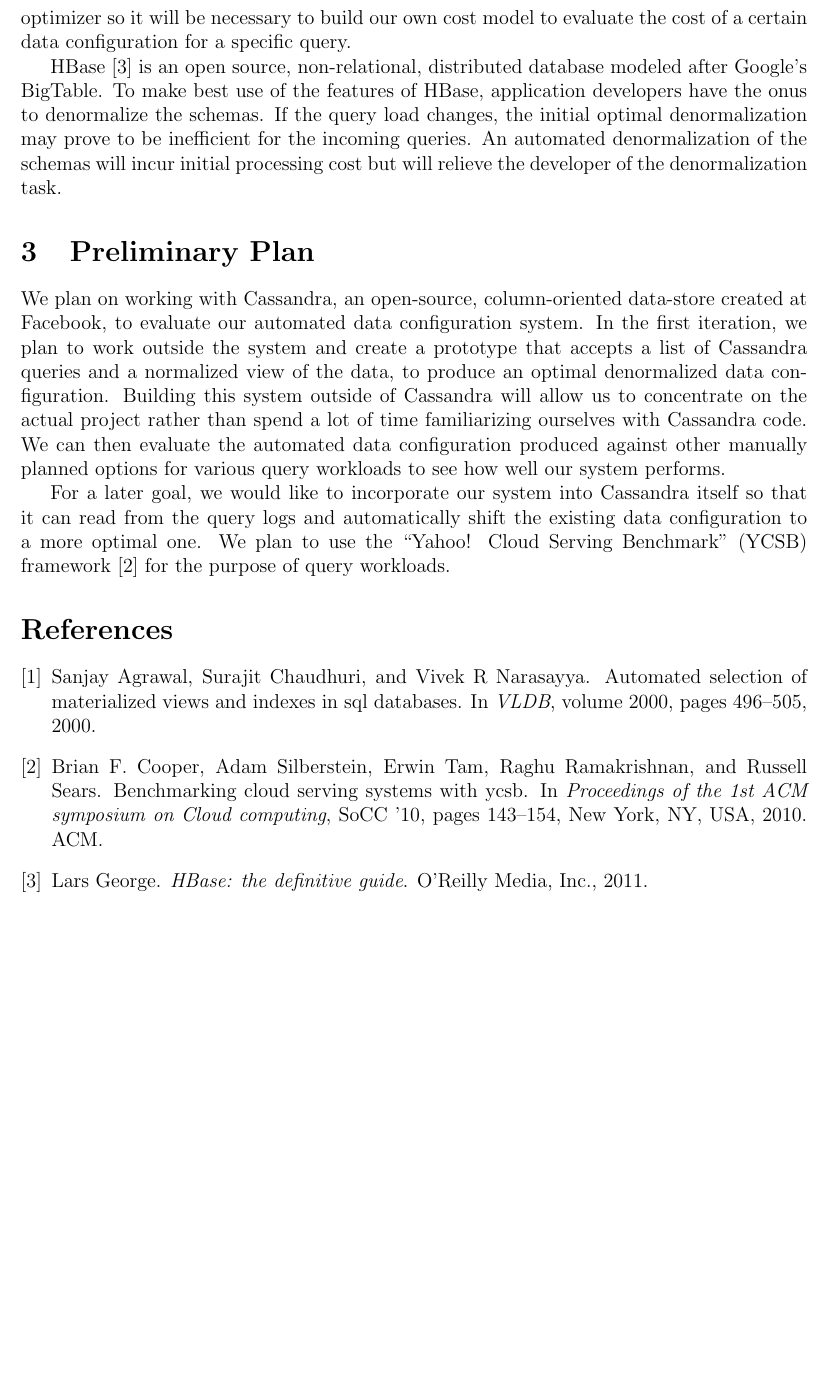
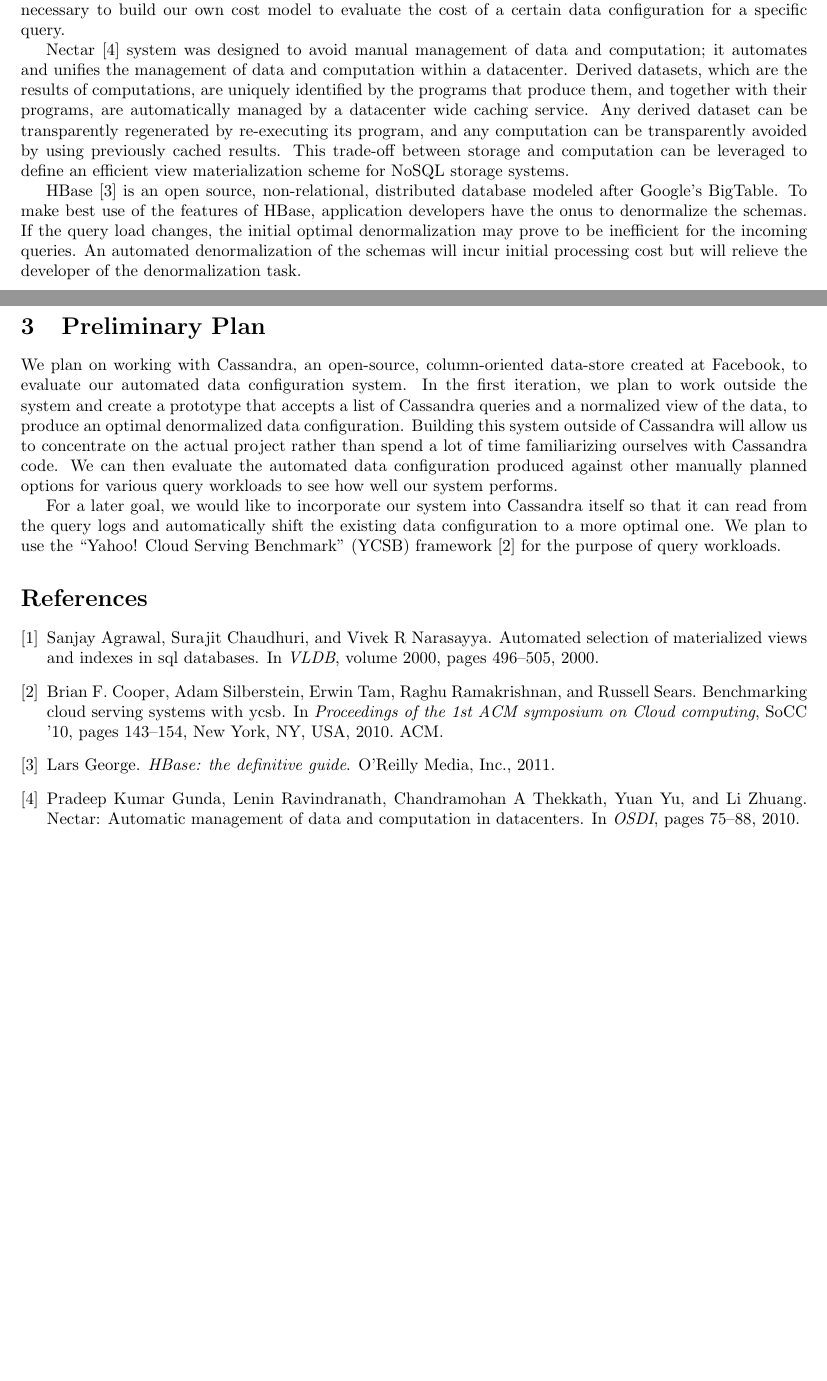
Before and after one commit to aks0/COS-518-Project, a LaTeX document (proposal/proposal.tex, which reads proposal/references.bib): part of page 2 of 2 before the commit and two parts of pages 1 and 2 of 2 after it, the two joined at a grey line, cut so that both start at the same text, the shorter picture padded with empty space. Compiled offline with pdfLaTeX.

Commit message:
Nectar reference added. Derived datasets can serve as stepping stone for Materialized views.

```diff
--- a/proposal/proposal.tex
+++ b/proposal/proposal.tex
@@ -1,6 +1,7 @@
 % Use this template to write your solutions
 
-\documentclass[12pt]{article}
+\documentclass[10pt]{article}
+% \documentclass[twocolumn]{sigplanconf}
 
 \include{lecture}
 
@@ -88,6 +89,12 @@ In \cite{agrawal2000automated}, however, the query optimizer is used extensively
 In Cassandra, for example, we do not have access to a query optimizer so it will be necessary to build our own cost model to evaluate the cost
 of a certain data configuration for a specific query.
 
+Nectar~\cite{gunda2010nectar} system was designed to avoid manual management of data and computation; it automates and unifies the management of
+data and computation within a datacenter. Derived datasets, which are the results of computations, are uniquely identified by the programs that produce them,
+and together with their programs, are automatically managed by a datacenter wide caching service. Any derived dataset can be transparently regenerated by re-executing
+its program, and any computation can be transparently avoided by using previously cached results. This trade-off between storage and computation can
+be leveraged to define an efficient view materialization scheme for NoSQL storage systems.
+
 HBase~\cite{hbaseBook} is an open source, non-relational, distributed database modeled after Google's BigTable. To make best use of the features
 of HBase, application developers have the onus to denormalize the schemas. If the query load changes, the initial optimal denormalization may
 prove to be inefficient for the incoming queries. An automated denormalization of the schemas will incur initial processing cost but will relieve
--- a/proposal/references.bib
+++ b/proposal/references.bib
@@ -33,0 +39,3 @@
+  pages={75--88},
+  year={2010}
+}
```
Also changed, not shown: proposal/proposal.pdf, proposal/references.bib (5 more changed lines).
